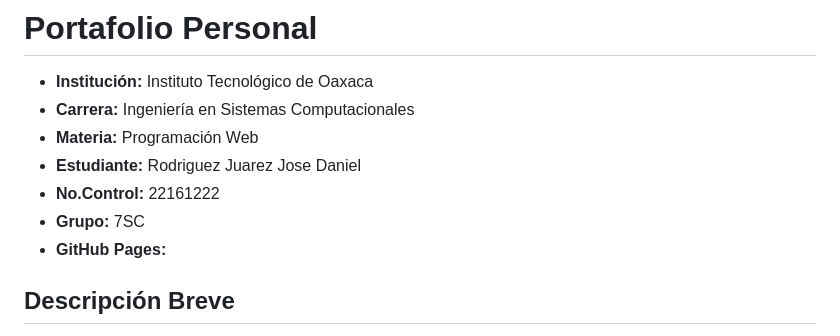
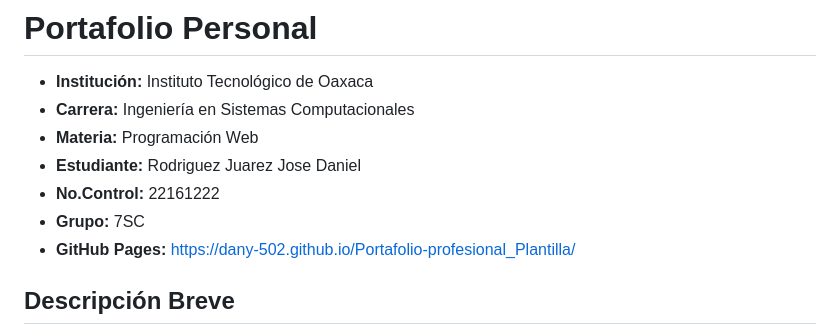
Before and after one commit to Dany-502/Portafolio-profesional_Plantilla, a Markdown page: README.md, the part around the change. Drawn GitHub-style.

```diff
--- a/README.md
+++ b/README.md
@@ -6,7 +6,7 @@
 * **Estudiante:** Rodriguez Juarez Jose Daniel
 * **No.Control:** 22161222
 * **Grupo:** 7SC
-* **GitHub Pages:**
+* **GitHub Pages:** https://dany-502.github.io/Portafolio-profesional_Plantilla/
 
 ## Descripción Breve
 Este es mi portafolio web personal, el cual describe mis habilidades, experiencia y proyectos que realice/colabore , soy un profesional enfocado en la Programación y el Diseño UI/UX. El portafolio está diseñado para destacar mi experiencia laboral, mi formación académica, mis habilidades técnicas y una galería interactiva de los proyectos que he desarrollado.
```
